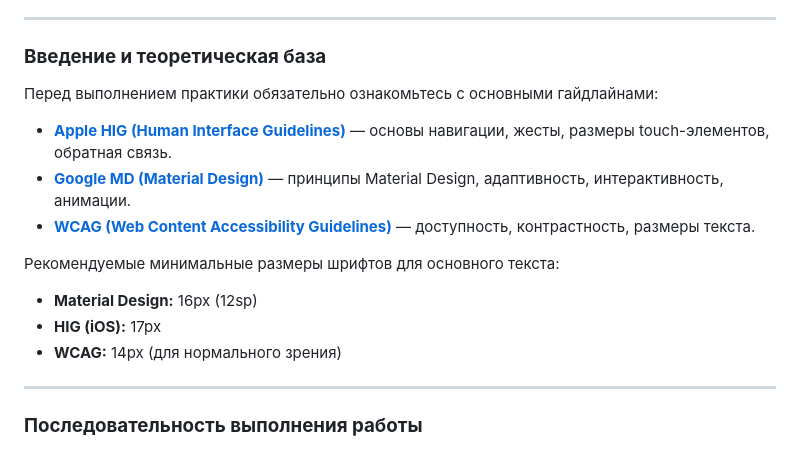
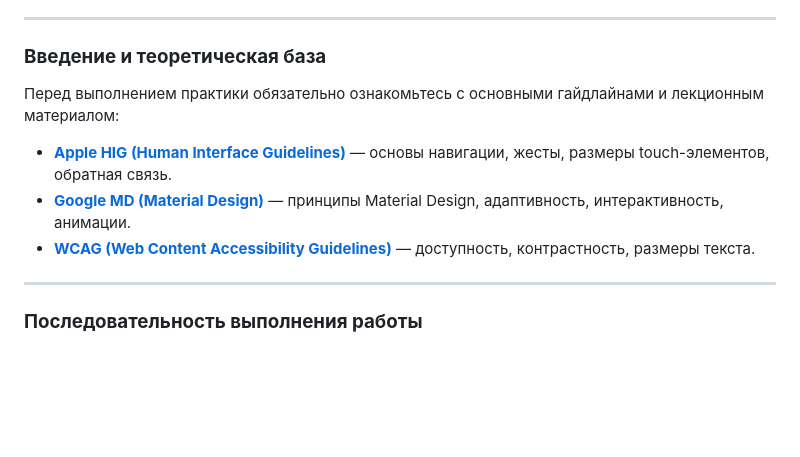
Before and after one commit to darrmr/dpo_FiBR, a Markdown page: README.md, the part around one of its changes. Drawn GitHub-style; blank space fills up the shorter version.

```diff
--- a/README.md
+++ b/README.md
@@ -17,16 +17,11 @@
 
 ### **Введение и теоретическая база**
 
-Перед выполнением практики обязательно ознакомьтесь с основными гайдлайнами:
+Перед выполнением практики обязательно ознакомьтесь с основными гайдлайнами и лекционным материалом:
 
 - **[Apple HIG (Human Interface Guidelines)](https://developer.apple.com/design/human-interface-guidelines/)** — основы навигации, жесты, размеры touch-элементов, обратная связь.
 - **[Google MD (Material Design)](https://m3.material.io/)** — принципы Material Design, адаптивность, интерактивность, анимации.
 - **[WCAG (Web Content Accessibility Guidelines)](https://www.w3.org/WAI/standards-guidelines/wcag/)** — доступность, контрастность, размеры текста.
-
-Рекомендуемые минимальные размеры шрифтов для основного текста:
-- **Material Design:** 16px (12sp)
-- **HIG (iOS):** 17px
-- **WCAG:** 14px (для нормального зрения)
 
 ---
 
```
Also changed, not shown: other parts of README.md (+8 -78 lines).
